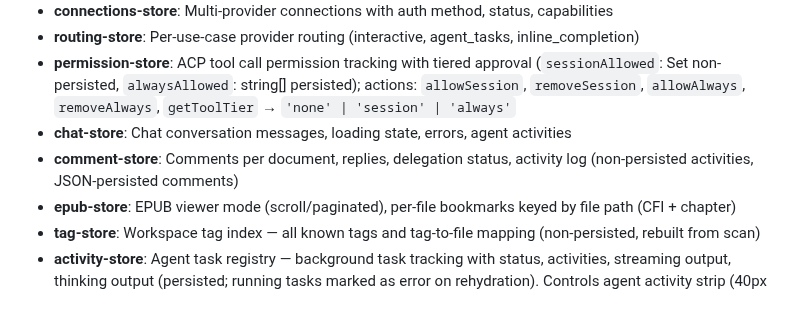
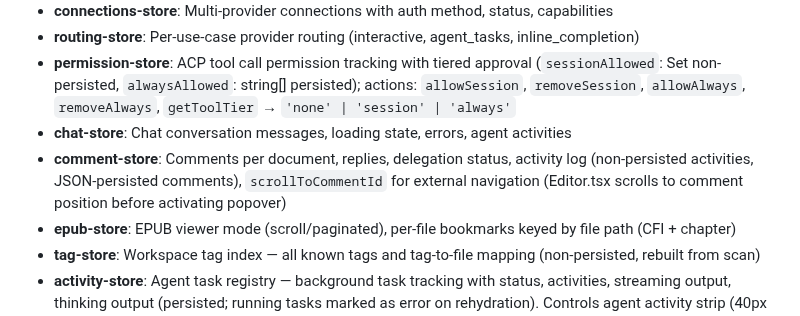
Before and after one commit to PeterBlenessy/notesage, a Markdown page: docs/architecture.md, the part around the change. Rendered like a GitHub page.

```diff
--- a/docs/architecture.md
+++ b/docs/architecture.md
@@ -194,7 +194,7 @@ All state stores use Zustand with the persist middleware for localStorage:
 - **routing-store**: Per-use-case provider routing (interactive, agent_tasks, inline_completion)
 - **permission-store**: ACP tool call permission tracking with tiered approval (`sessionAllowed`: Set non-persisted, `alwaysAllowed`: string[] persisted); actions: `allowSession`, `removeSession`, `allowAlways`, `removeAlways`, `getToolTier` → `'none' | 'session' | 'always'`
 - **chat-store**: Chat conversation messages, loading state, errors, agent activities
-- **comment-store**: Comments per document, replies, delegation status, activity log (non-persisted activities, JSON-persisted comments)
+- **comment-store**: Comments per document, replies, delegation status, activity log (non-persisted activities, JSON-persisted comments), `scrollToCommentId` for external navigation (Editor.tsx scrolls to comment position before activating popover)
 - **epub-store**: EPUB viewer mode (scroll/paginated), per-file bookmarks keyed by file path (CFI + chapter)
 - **tag-store**: Workspace tag index — all known tags and tag-to-file mapping (non-persisted, rebuilt from scan)
 - **activity-store**: Agent task registry — background task tracking with status, activities, streaming output, thinking output (persisted; running tasks marked as error on rehydration). Controls agent activity strip (40px rail) and agent activity panel (resizable sidebar) visibility.
```
Also changed, not shown: docs/prds/2026-02-28-agent-activity-strip.md (+1 -3 lines), docs/product-description.md (+1 -1 lines).
